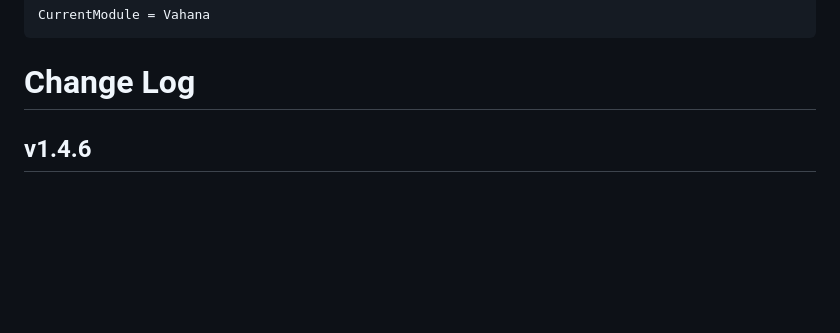
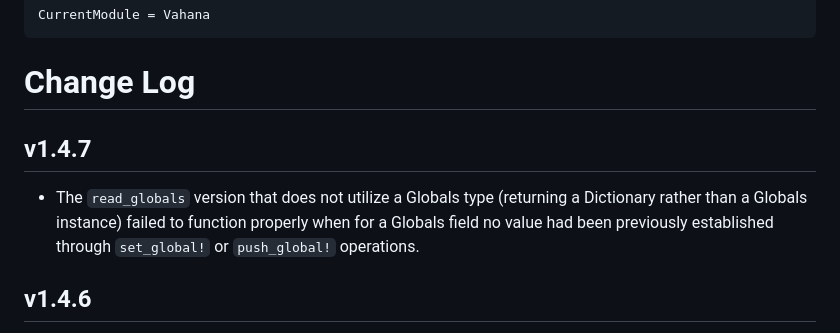
Before and after one commit to s-fuerst/Vahana.jl, a Markdown page: docs/src/changelog.md, the part around the change. Drawn GitHub-style; blank space fills up the shorter version.

Commit message:
Changelog for v1.4.7

````diff
--- a/docs/src/changelog.md
+++ b/docs/src/changelog.md
@@ -3,6 +3,14 @@ CurrentModule = Vahana
 ```
 
 # Change Log
+
+## v1.4.7
+
+- The `read_globals` version that does not utilize a Globals type
+  (returning a Dictionary rather than a Globals instance) failed to
+  function properly when for a Globals field no value had been
+  previously established through `set_global!` or `push_global!`
+  operations.
 
 ## v1.4.6
 
````
